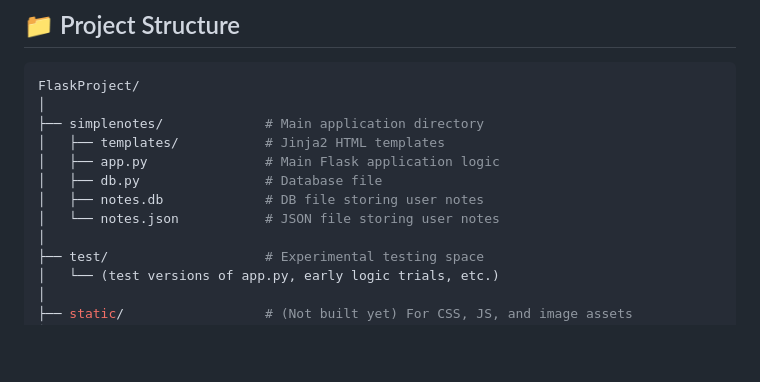
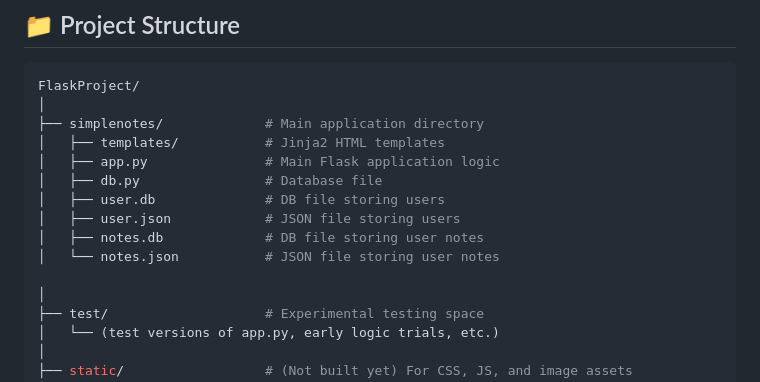
Before and after one commit to GkhanTpz/FlaskProjects, a Markdown page: README.md, the part around the change. Drawn GitHub-style; blank space fills up the shorter version.

```diff
--- a/README.md
+++ b/README.md
@@ -20,8 +20,11 @@ FlaskProject/
 │   ├── templates/           # Jinja2 HTML templates
 │   ├── app.py               # Main Flask application logic
 │   ├── db.py                # Database file
+│   ├── user.db              # DB file storing users
+│   ├── user.json            # JSON file storing users
 │   ├── notes.db             # DB file storing user notes
 │   └── notes.json           # JSON file storing user notes
+
 │
 ├── test/                    # Experimental testing space
 │   └── (test versions of app.py, early logic trials, etc.)
```
